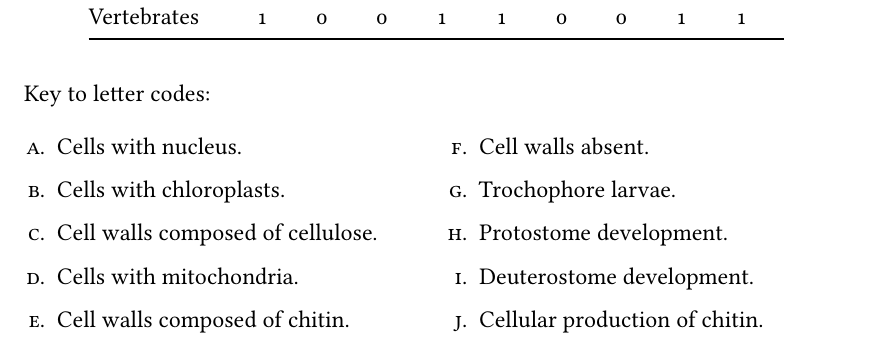
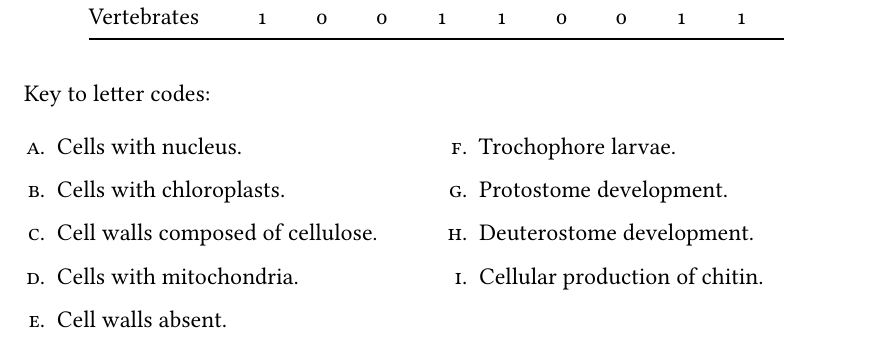
Before and after one commit to mtaylor-semo/163, a LaTeX problem sheet (063/09a_invertebrates_homology.tex): part of page 9 of 9, cut so that both start at the same text. Compiled offline with LuaLaTeX.

Commit message:
Fixed homologous character table.

```diff
--- a/063/09a_invertebrates_homology.tex
+++ b/063/09a_invertebrates_homology.tex
@@ -549,7 +549,6 @@ Key to letter codes:
 		\item Cells with chloroplasts.
 		\item Cell walls composed of cellulose.
 		\item Cells with mitochondria.
-		\item Cell walls composed of chitin.
 		\item Cell walls absent.
 		\item Trochophore larvae.
 		\item Protostome development.
```
